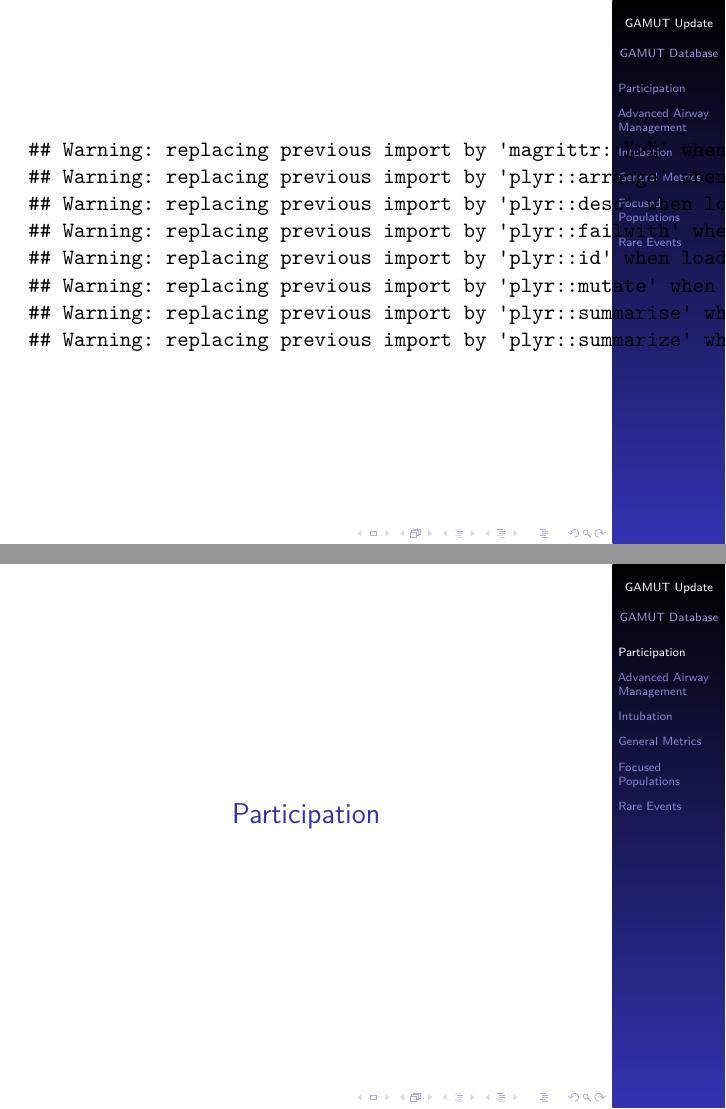
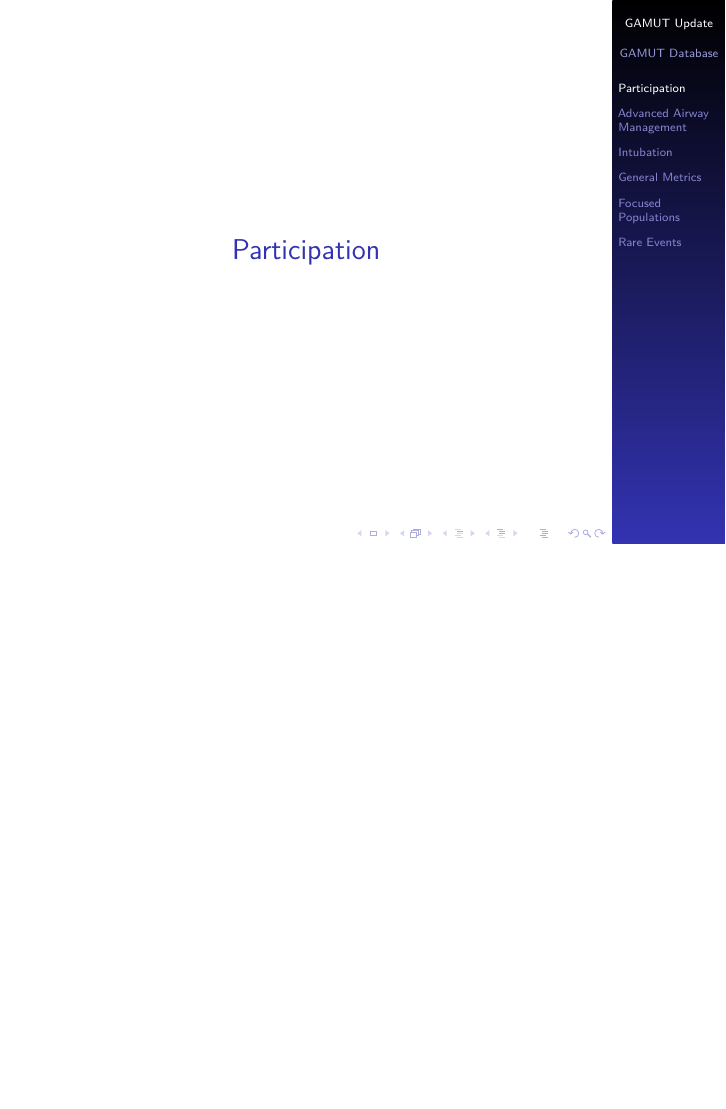
Before and after one commit to rparrish/GAMUT_reports, LaTeX slides (presentations/AMTC_2014/GAMUT_Update.tex): pages 2 and 3 of 40 before the commit and page 2 of 39 after it, the two joined at a grey line, the shorter picture padded with empty space. Compiled offline with pdfLaTeX.

Commit message:
updated slides

```diff
--- a/presentations/AMTC_2014/GAMUT_Update.tex
+++ b/presentations/AMTC_2014/GAMUT_Update.tex
@@ -67,21 +67,6 @@
 
 \begin{document}
 \frame{\titlepage}
-
-\begin{frame}[fragile]
-
-\begin{verbatim}
-## Warning: replacing previous import by 'magrittr::%>%' when loading 'GAMUT'
-## Warning: replacing previous import by 'plyr::arrange' when loading 'GAMUT'
-## Warning: replacing previous import by 'plyr::desc' when loading 'GAMUT'
-## Warning: replacing previous import by 'plyr::failwith' when loading 'GAMUT'
-## Warning: replacing previous import by 'plyr::id' when loading 'GAMUT'
-## Warning: replacing previous import by 'plyr::mutate' when loading 'GAMUT'
-## Warning: replacing previous import by 'plyr::summarise' when loading 'GAMUT'
-## Warning: replacing previous import by 'plyr::summarize' when loading 'GAMUT'
-\end{verbatim}
-
-\end{frame}
 
 \section{Participation}\label{participation}
 
```
Also changed, not shown: presentations/AMTC_2014/GAMUT_Update.pdf, presentations/AMTC_2014/figures/DASH1A_adult.pdf, presentations/AMTC_2014/figures/DASH1A_neo.pdf, presentations/AMTC_2014/figures/DASH1A_ped.pdf, presentations/AMTC_2014/figures/RSI_compliance.pdf, presentations/AMTC_2014/figures/ade.pdf, presentations/AMTC_2014/figures/bedside_stemi.pdf, presentations/AMTC_2014/figures/bg_check.pdf, presentations/AMTC_2014/figures/bp_aortic.pdf, presentations/AMTC_2014/figures/confirmed_tt.pdf, presentations/AMTC_2014/figures/device_dislogement.pdf, presentations/AMTC_2014/figures/ecg_stemi.pdf, presentations/AMTC_2014/figures/first_attempt_success_adult.pdf, presentations/AMTC_2014/figures/first_attempt_success_neo.pdf, 14 more files.
